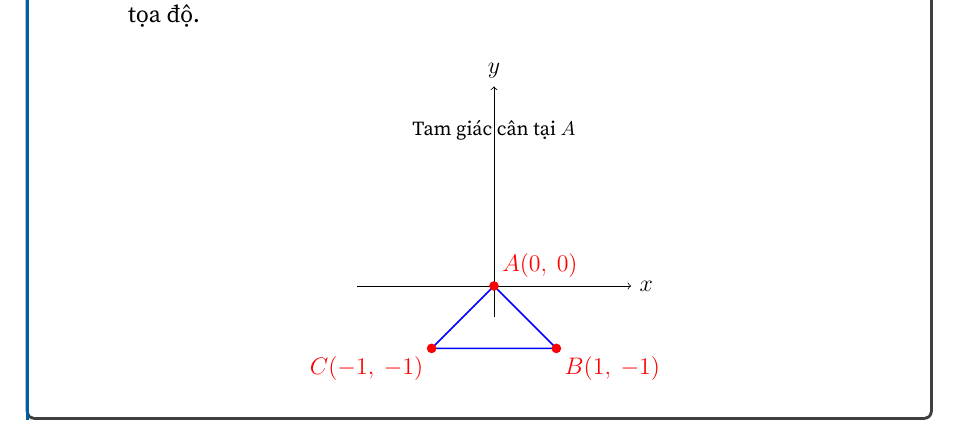
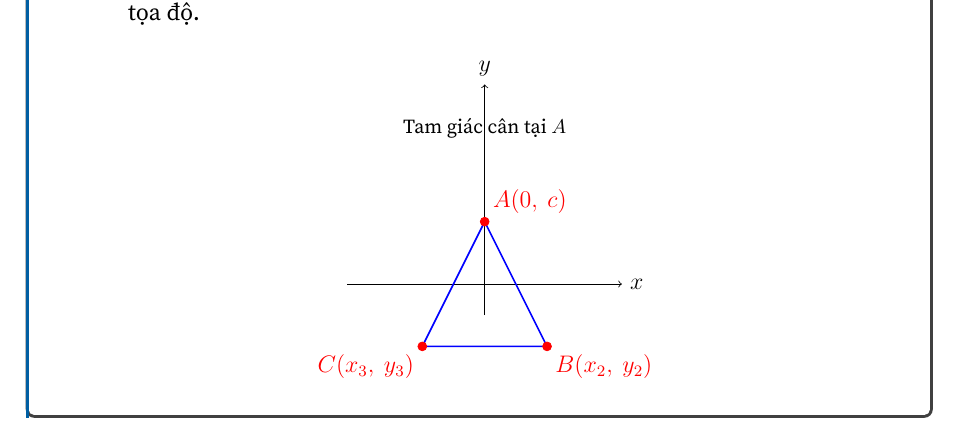
Before and after one commit to lujm-enc/AllInMaths, a LaTeX book (main.tex, which reads chapters/chapter1.tex): part of page 15 of 16, cut so that both start at the same text. Compiled offline with XeLaTeX; a missing font is replaced by an installed copy or a similar font.

```diff
--- a/chapters/chapter1.tex
+++ b/chapters/chapter1.tex
@@ -297,15 +297,15 @@
   \draw[->] (-2.2,0) -- (2.2,0) node[right] {$x$};
   \draw[->] (0,-0.5) -- (0,3.2) node[above] {$y$};
   % Các điểm cực trị minh hoạ với a=1, b=-2, c=0
-  \coordinate (A) at (0, 0);
+  \coordinate (A) at (0, 1);
   \coordinate (B) at (1, -1);
   \coordinate (C) at (-1, -1);
   % Vẽ tam giác
   \draw[thick, blue] (A) -- (B) -- (C) -- cycle;
   % Đánh dấu các điểm
-  \filldraw[red] (A) circle (2pt) node[above right] {$A(0,\ 0)$};
-  \filldraw[red] (B) circle (2pt) node[below right] {$B(1,\ -1)$};
-  \filldraw[red] (C) circle (2pt) node[below left] {$C(-1,\ -1)$};
+  \filldraw[red] (A) circle (2pt) node[above right] {$A(0,\ c)$};
+  \filldraw[red] (B) circle (2pt) node[below right] {$B(x_2,\ y_2)$};
+  \filldraw[red] (C) circle (2pt) node[below left] {$C(x_3,\ y_3)$};
   % Ghi chú
   \node at (0,2.5) {\footnotesize Tam giác cân tại $A$};
 \end{tikzpicture}
```
Also changed, not shown: 2 other files.
